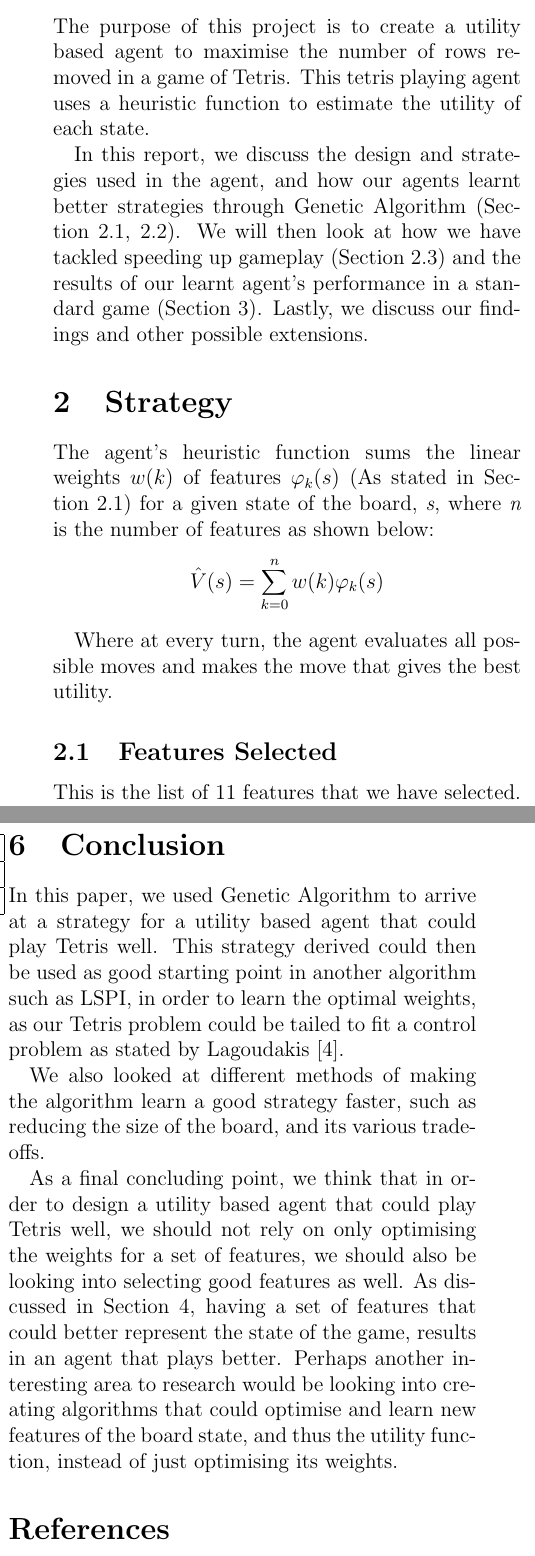
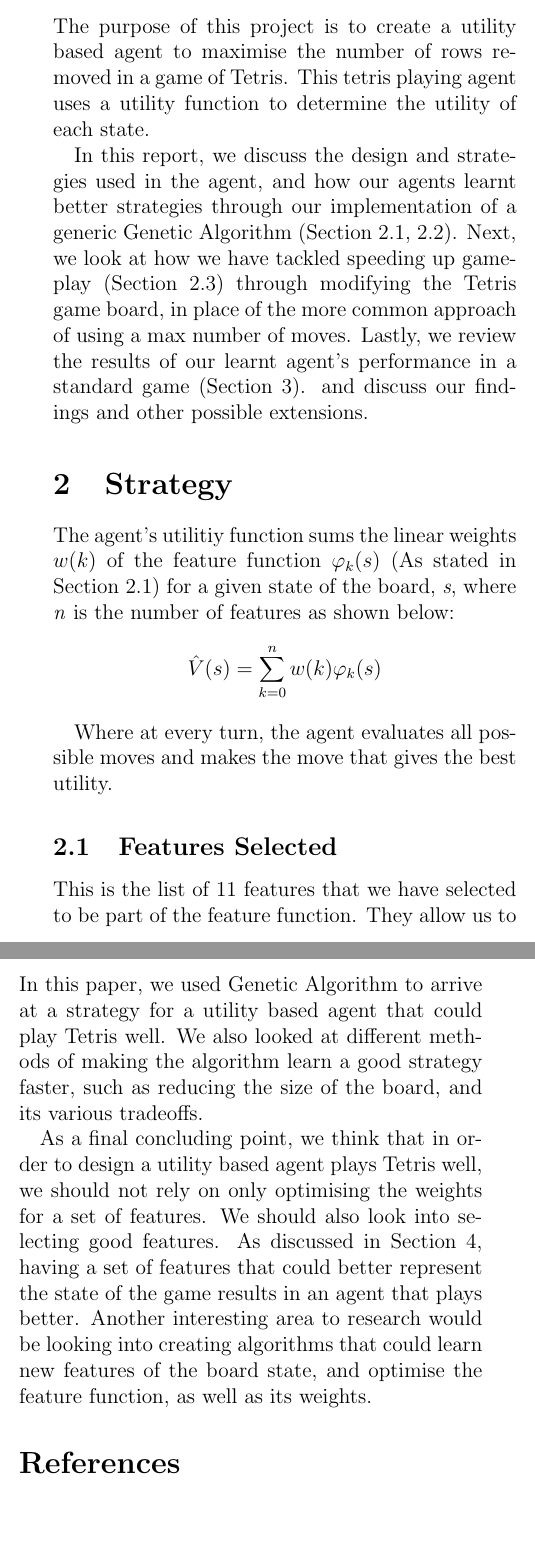
Before and after one commit to lohvht-zz/CS3243_Intro_AI_Project, a LaTeX document (report/report.tex): two parts of the columns of pages 1 and 4 of 4, joined at a grey line, cut so that both start at the same text, the shorter picture padded with empty space. Compiled offline with pdfLaTeX.

Commit message:
FINAL REPORT!

```diff
--- a/report/report.tex
+++ b/report/report.tex
@@ -5,6 +5,7 @@
 \usepackage{graphicx}
 \usepackage{color}
 \usepackage{transparent}
+\usepackage{float}
 \usepackage
     % [showframe=true] % uncomment this line to show the lines
     {geometry}
@@ -12,6 +13,8 @@
 \geometry{verbose,tmargin=20pt, bmargin=60pt
     , lmargin=30pt, rmargin=30pt
 }
+
+\setlength{\columnsep}{15pt}
 
 \begin{document}
 % remove all indents from new paragraphs
@@ -39,18 +42,23 @@
 
 \section{Introduction}
 The purpose of this project is to create a utility based agent to maximise the
-number of rows removed in a game of Tetris. This tetris playing agent uses a heuristic
-function to estimate the utility of each state.
+number of rows removed in a game of Tetris. This tetris playing agent uses a utility
+function to determine the utility of each state.
 
 % In this report, we discuss how this agent was designed and the features used to
 % evaluate the utility of the board. We will also look at how we have implemented
 % and used genetic algorithm to train a tetris agent that could play Tetris decently well,
 % averaging about 19,700,000 lines cleared.
+% \section{Our Contributions}
+
 In this report, we discuss the design and strategies used in the agent, and how our
-agents learnt better strategies through Genetic Algorithm (Section \ref{features_subsection}, \ref{genetic}).
-We will then look at how we have tackled speeding up gameplay (Section 2.3) and the
-results of our learnt agent's performance in a standard game (Section 3). Lastly,
-we discuss our findings and other possible extensions.
+agents learnt better strategies through our implementation of a generic Genetic
+Algorithm (Section \ref{features_subsection}, \ref{genetic}).
+Next, we look at how we have tackled speeding up gameplay (Section \ref{parallelisation_n_speedup}) through
+modifying the Tetris game board, in place of the more common approach of using a
+max number of moves.
+Lastly, we review the results of our learnt agent's performance in a standard game (Section 3).
+and discuss our findings and other possible extensions.
 
 % TODO: Other things we can elaborate further: ==> Refer to the sections of report!
 % In this report, we discuss the design and strategies used in the agent, and how we got
@@ -62,7 +70,7 @@ we discuss our findings and other possible extensions.
 % Intuitively, for GA ==> Think of it as a battle arena of a 1000 individualparticipants
 
 \section{Strategy}
-The agent's heuristic function sums the linear weights $w(k)$ of features $\varphi_k(s)$
+The agent's utilitiy function sums the linear weights $w(k)$ of the feature function $\varphi_k(s)$
 (As stated in Section \ref{features_subsection}) for a given state of the board,
 \textit{s}, where \textit{n} is the number of features as shown below:
 
@@ -75,7 +83,7 @@ that gives the best utility.
 
 \subsection{Features Selected}
 \label{features_subsection}
-This is the list of 11 features that we have selected. They allow us to
-evaluate each state \textit{s} based on certain characteristics of the board.
+This is the list of 11 features that we have selected to be part of the feature function.
+They allow us to evaluate each state \textit{s} based on certain characteristics of the board.
 
 \begin{itemize}
@@ -346,12 +369,9 @@ machines.
 
 \section{Conclusion}
 In this paper, we used Genetic Algorithm to arrive at a strategy for a utility based
-agent that could play Tetris well. This strategy derived could then be used as good
-starting point in another algorithm such as LSPI, in order to learn the optimal weights,
-as our Tetris problem could be tailed to fit a control problem as stated by Lagoudakis \cite{lagoudakis}.
-
-We also looked at different methods of making the algorithm learn a good strategy faster,
-such as reducing the size of the board, and its various tradeoffs.
+agent that could play Tetris well. We also looked at different methods of making
+the algorithm learn a good strategy faster, such as reducing the size of the board,
+and its various tradeoffs.
 % Our aim in this paper was to show we can use Genetic Algorithm to apply to strategies
 % in terms of weights to our feature-based utility function to evaluate the best moves.
 % We have showed that the algorithm could settle at a good set of weights, despite
@@ -367,13 +387,13 @@ such as reducing the size of the board, and its various tradeoffs.
 % possible implications on how generalisable the weights learnt at the end will be.
 
 As a final concluding point, we think that in order to design a utility based agent
-that could play Tetris well, we should not rely on only optimising the weights
-for a set of features, we should also be looking into selecting good features as well.
+plays Tetris well, we should not rely on only optimising the weights
+for a set of features. We should also look into selecting good features.
 As discussed in Section \ref{discussion_n_findings}, having a set of features that
-could better represent the state of the game, results in an agent that plays better.
-Perhaps another interesting area to research would be looking into creating algorithms
-that could optimise and learn new features of the board state, and thus the utility
-function, instead of just optimising its weights.
+could better represent the state of the game results in an agent that plays better.
+Another interesting area to research would be looking into creating algorithms
+that could learn new features of the board state, and optimise the feature function,
+as well as its weights.
 
 \begin{thebibliography}{9}
     \bibitem{shawntan}
```
Also changed, not shown: report/report.pdf, report/report.tex (99 more changed lines).
